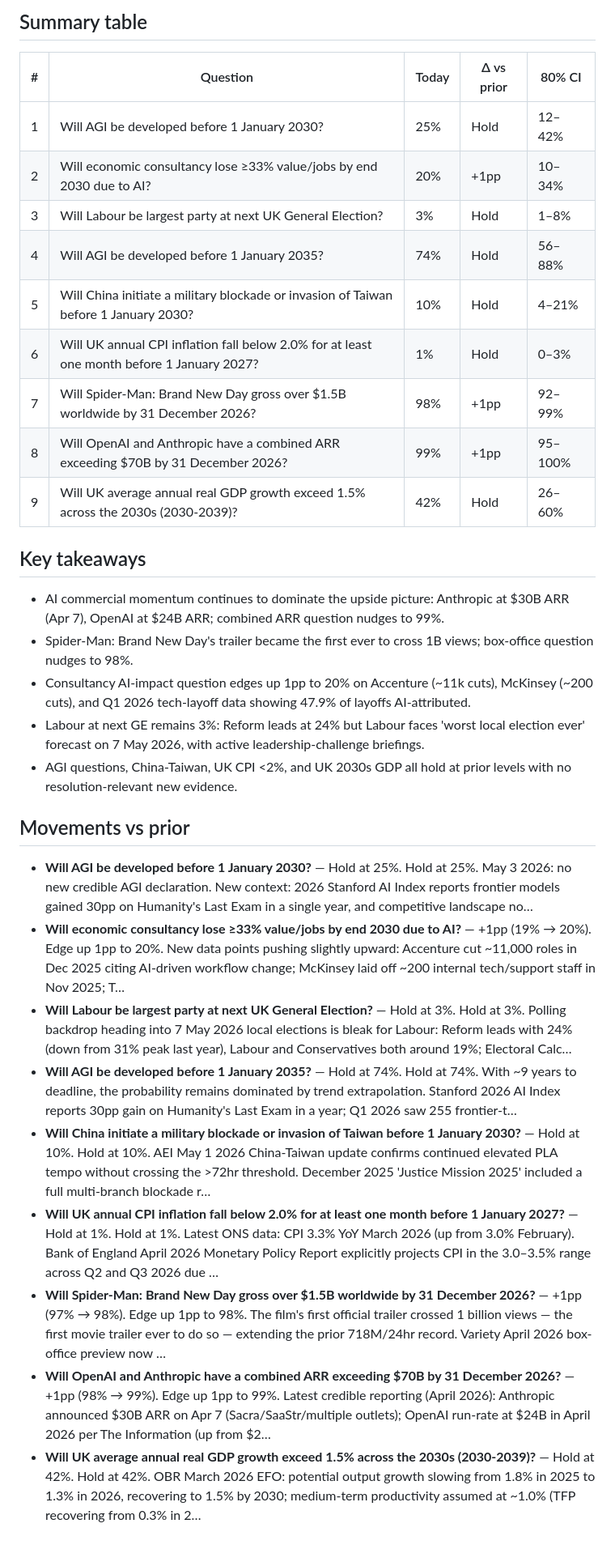
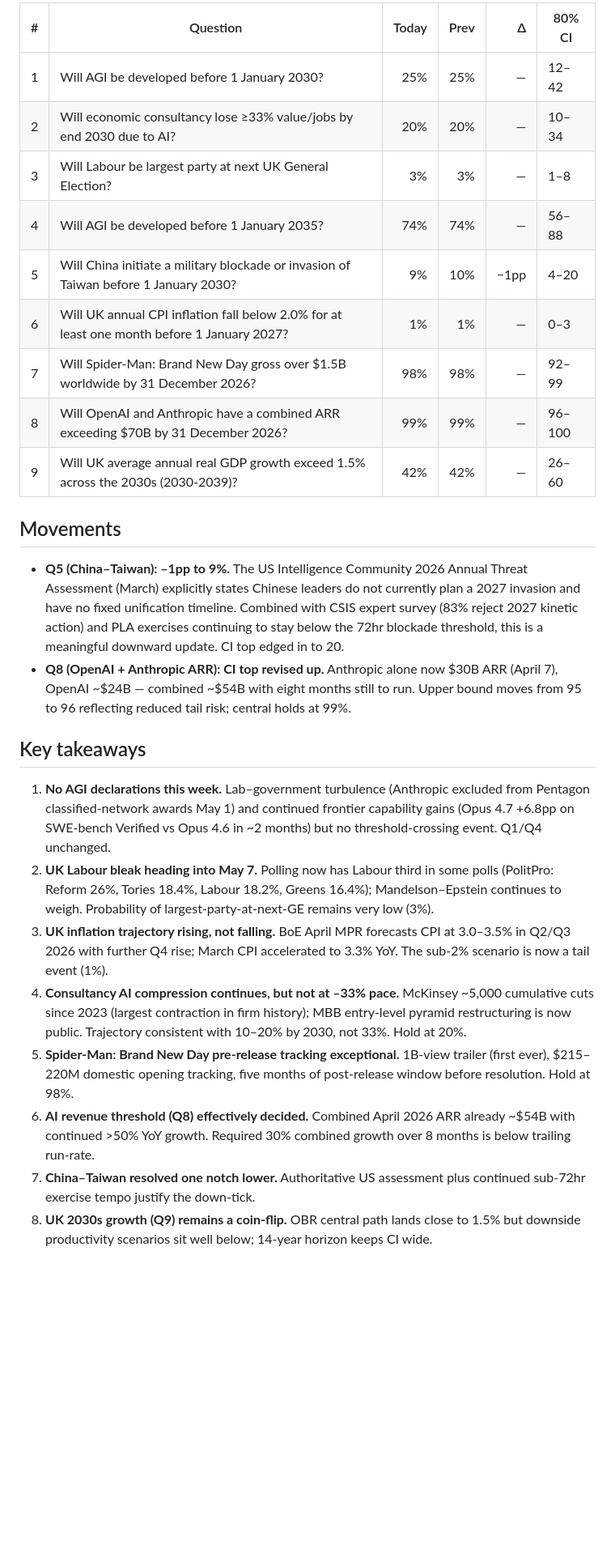
Before and after one commit to jonathan-pf/forecast-tracker, a Markdown page: latest-forecast-summary.md, the part around one of its changes. Shown at 81% size. Rendered like a GitHub page; blank space fills up the shorter version.

Commit message:
Daily forecast update - 2026-05-04

```diff
--- a/latest-forecast-summary.md
+++ b/latest-forecast-summary.md
@@ -2,34 +2,28 @@
 
-## Summary table
+| # | Question | Today | Prev | Δ | 80% CI |
+|---|----------|------:|-----:|---:|--------|
+| 1 | Will AGI be developed before 1 January 2030? | 25% | 25% | — | 12–42 |
+| 2 | Will economic consultancy lose ≥33% value/jobs by end 2030 due to AI? | 20% | 20% | — | 10–34 |
+| 3 | Will Labour be largest party at next UK General Election? | 3% | 3% | — | 1–8 |
+| 4 | Will AGI be developed before 1 January 2035? | 74% | 74% | — | 56–88 |
+| 5 | Will China initiate a military blockade or invasion of Taiwan before 1 January 2030? | 9% | 10% | −1pp | 4–20 |
+| 6 | Will UK annual CPI inflation fall below 2.0% for at least one month before 1 January 2027? | 1% | 1% | — | 0–3 |
+| 7 | Will Spider-Man: Brand New Day gross over $1.5B worldwide by 31 December 2026? | 98% | 98% | — | 92–99 |
+| 8 | Will OpenAI and Anthropic have a combined ARR exceeding $70B by 31 December 2026? | 99% | 99% | — | 96–100 |
+| 9 | Will UK average annual real GDP growth exceed 1.5% across the 2030s (2030-2039)? | 42% | 42% | — | 26–60 |
 
-| # | Question | Today | Δ vs prior | 80% CI |
-|---|---|---|---|---|
-| 1 | Will AGI be developed before 1 January 2030? | 25% | Hold | 12–42% |
-| 2 | Will economic consultancy lose ≥33% value/jobs by end 2030 due to AI? | 20% | +1pp | 10–34% |
-| 3 | Will Labour be largest party at next UK General Election? | 3% | Hold | 1–8% |
-| 4 | Will AGI be developed before 1 January 2035? | 74% | Hold | 56–88% |
-| 5 | Will China initiate a military blockade or invasion of Taiwan before 1 January 2030? | 10% | Hold | 4–21% |
-| 6 | Will UK annual CPI inflation fall below 2.0% for at least one month before 1 January 2027? | 1% | Hold | 0–3% |
-| 7 | Will Spider-Man: Brand New Day gross over $1.5B worldwide by 31 December 2026? | 98% | +1pp | 92–99% |
-| 8 | Will OpenAI and Anthropic have a combined ARR exceeding $70B by 31 December 2026? | 99% | +1pp | 95–100% |
-| 9 | Will UK average annual real GDP growth exceed 1.5% across the 2030s (2030-2039)? | 42% | Hold | 26–60% |
+## Movements
+
+- **Q5 (China–Taiwan): –1pp to 9%.** The US Intelligence Community 2026 Annual Threat Assessment (March) explicitly states Chinese leaders do not currently plan a 2027 invasion and have no fixed unification timeline. Combined with CSIS expert survey (83% reject 2027 kinetic action) and PLA exercises continuing to stay below the 72hr blockade threshold, this is a meaningful downward update. CI top edged in to 20.
+- **Q8 (OpenAI + Anthropic ARR): CI top revised up.** Anthropic alone now $30B ARR (April 7), OpenAI ~$24B — combined ~$54B with eight months still to run. Upper bound moves from 95 to 96 reflecting reduced tail risk; central holds at 99%.
 
 ## Key takeaways
 
-- AI commercial momentum continues to dominate the upside picture: Anthropic at $30B ARR (Apr 7), OpenAI at $24B ARR; combined ARR question nudges to 99%.
-- Spider-Man: Brand New Day's trailer became the first ever to cross 1B views; box-office question nudges to 98%.
-- Consultancy AI-impact question edges up 1pp to 20% on Accenture (~11k cuts), McKinsey (~200 cuts), and Q1 2026 tech-layoff data showing 47.9% of layoffs AI-attributed.
-- Labour at next GE remains 3%: Reform leads at 24% but Labour faces 'worst local election ever' forecast on 7 May 2026, with active leadership-challenge briefings.
-- AGI questions, China-Taiwan, UK CPI <2%, and UK 2030s GDP all hold at prior levels with no resolution-relevant new evidence.
-
-## Movements vs prior
-
-- **Will AGI be developed before 1 January 2030?** — Hold at 25%. Hold at 25%. May 3 2026: no new credible AGI declaration. New context: 2026 Stanford AI Index reports frontier models gained 30pp on Humanity's Last Exam in a single year, and competitive landscape no…
-- **Will economic consultancy lose ≥33% value/jobs by end 2030 due to AI?** — +1pp (19% → 20%). Edge up 1pp to 20%. New data points pushing slightly upward: Accenture cut ~11,000 roles in Dec 2025 citing AI-driven workflow change; McKinsey laid off ~200 internal tech/support staff in Nov 2025; T…
-- **Will Labour be largest party at next UK General Election?** — Hold at 3%. Hold at 3%. Polling backdrop heading into 7 May 2026 local elections is bleak for Labour: Reform leads with 24% (down from 31% peak last year), Labour and Conservatives both around 19%; Electoral Calc…
-- **Will AGI be developed before 1 January 2035?** — Hold at 74%. Hold at 74%. With ~9 years to deadline, the probability remains dominated by trend extrapolation. Stanford 2026 AI Index reports 30pp gain on Humanity's Last Exam in a year; Q1 2026 saw 255 frontier-t…
-- **Will China initiate a military blockade or invasion of Taiwan before 1 January 2030?** — Hold at 10%. Hold at 10%. AEI May 1 2026 China-Taiwan update confirms continued elevated PLA tempo without crossing the >72hr threshold. December 2025 'Justice Mission 2025' included a full multi-branch blockade r…
-- **Will UK annual CPI inflation fall below 2.0% for at least one month before 1 January 2027?** — Hold at 1%. Hold at 1%. Latest ONS data: CPI 3.3% YoY March 2026 (up from 3.0% February). Bank of England April 2026 Monetary Policy Report explicitly projects CPI in the 3.0–3.5% range across Q2 and Q3 2026 due …
-- **Will Spider-Man: Brand New Day gross over $1.5B worldwide by 31 December 2026?** — +1pp (97% → 98%). Edge up 1pp to 98%. The film's first official trailer crossed 1 billion views — the first movie trailer ever to do so — extending the prior 718M/24hr record. Variety April 2026 box-office preview now …
-- **Will OpenAI and Anthropic have a combined ARR exceeding $70B by 31 December 2026?** — +1pp (98% → 99%). Edge up 1pp to 99%. Latest credible reporting (April 2026): Anthropic announced $30B ARR on Apr 7 (Sacra/SaaStr/multiple outlets); OpenAI run-rate at $24B in April 2026 per The Information (up from $2…
-- **Will UK average annual real GDP growth exceed 1.5% across the 2030s (2030-2039)?** — Hold at 42%. Hold at 42%. OBR March 2026 EFO: potential output growth slowing from 1.8% in 2025 to 1.3% in 2026, recovering to 1.5% by 2030; medium-term productivity assumed at ~1.0% (TFP recovering from 0.3% in 2…
+1. **No AGI declarations this week.** Lab–government turbulence (Anthropic excluded from Pentagon classified-network awards May 1) and continued frontier capability gains (Opus 4.7 +6.8pp on SWE-bench Verified vs Opus 4.6 in ~2 months) but no threshold-crossing event. Q1/Q4 unchanged.
+2. **UK Labour bleak heading into May 7.** Polling now has Labour third in some polls (PolitPro: Reform 26%, Tories 18.4%, Labour 18.2%, Greens 16.4%); Mandelson–Epstein continues to weigh. Probability of largest-party-at-next-GE remains very low (3%).
+3. **UK inflation trajectory rising, not falling.** BoE April MPR forecasts CPI at 3.0–3.5% in Q2/Q3 2026 with further Q4 rise; March CPI accelerated to 3.3% YoY. The sub-2% scenario is now a tail event (1%).
+4. **Consultancy AI compression continues, but not at –33% pace.** McKinsey ~5,000 cumulative cuts since 2023 (largest contraction in firm history); MBB entry-level pyramid restructuring is now public. Trajectory consistent with 10–20% by 2030, not 33%. Hold at 20%.
+5. **Spider-Man: Brand New Day pre-release tracking exceptional.** 1B-view trailer (first ever), $215–220M domestic opening tracking, five months of post-release window before resolution. Hold at 98%.
+6. **AI revenue threshold (Q8) effectively decided.** Combined April 2026 ARR already ~$54B with continued >50% YoY growth. Required 30% combined growth over 8 months is below trailing run-rate.
+7. **China–Taiwan resolved one notch lower.** Authoritative US assessment plus continued sub-72hr exercise tempo justify the down-tick.
+8. **UK 2030s growth (Q9) remains a coin-flip.** OBR central path lands close to 1.5% but downside productivity scenarios sit well below; 14-year horizon keeps CI wide.
```
Also changed, not shown: other parts of latest-forecast-summary.md (+1 -1 lines).
